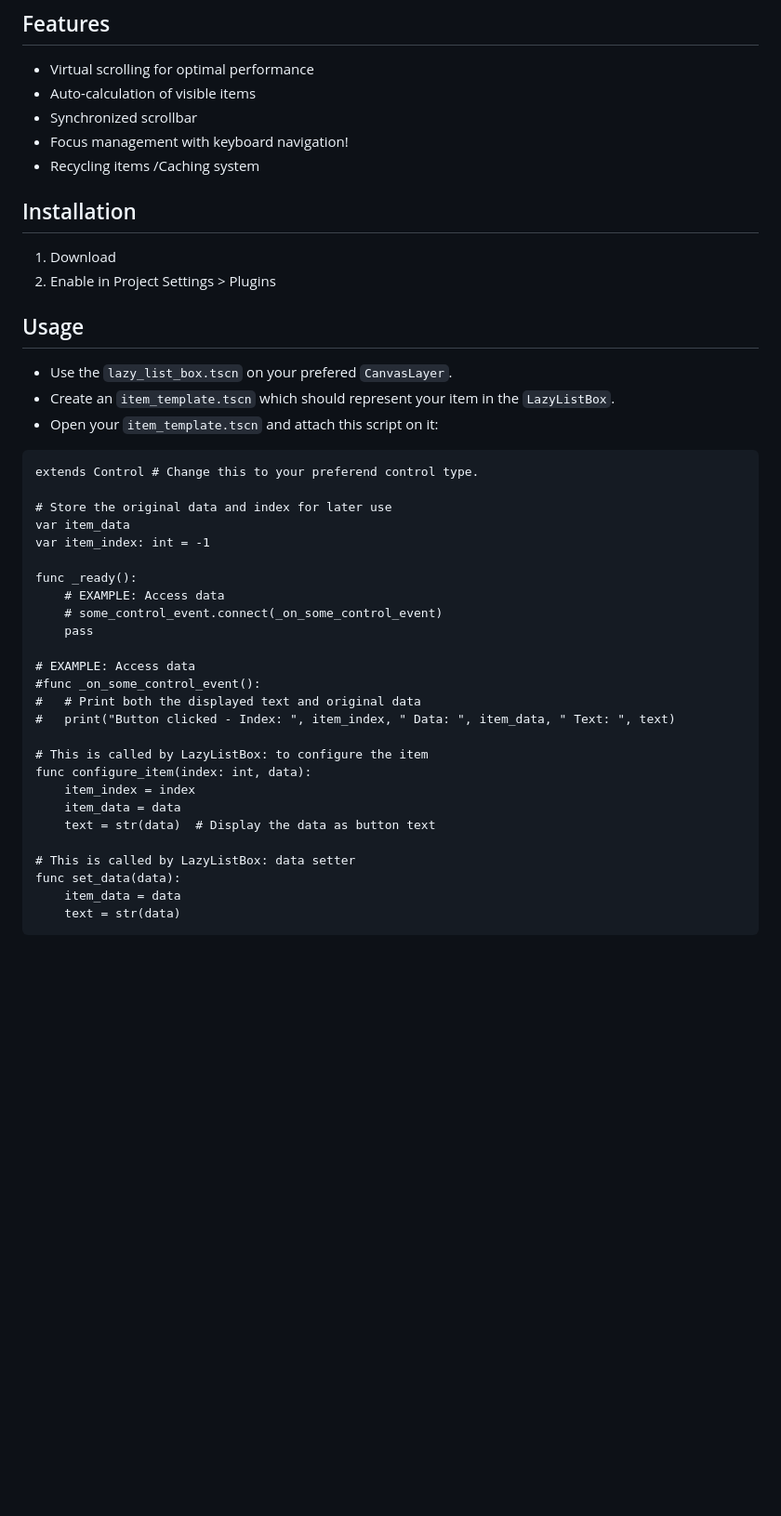
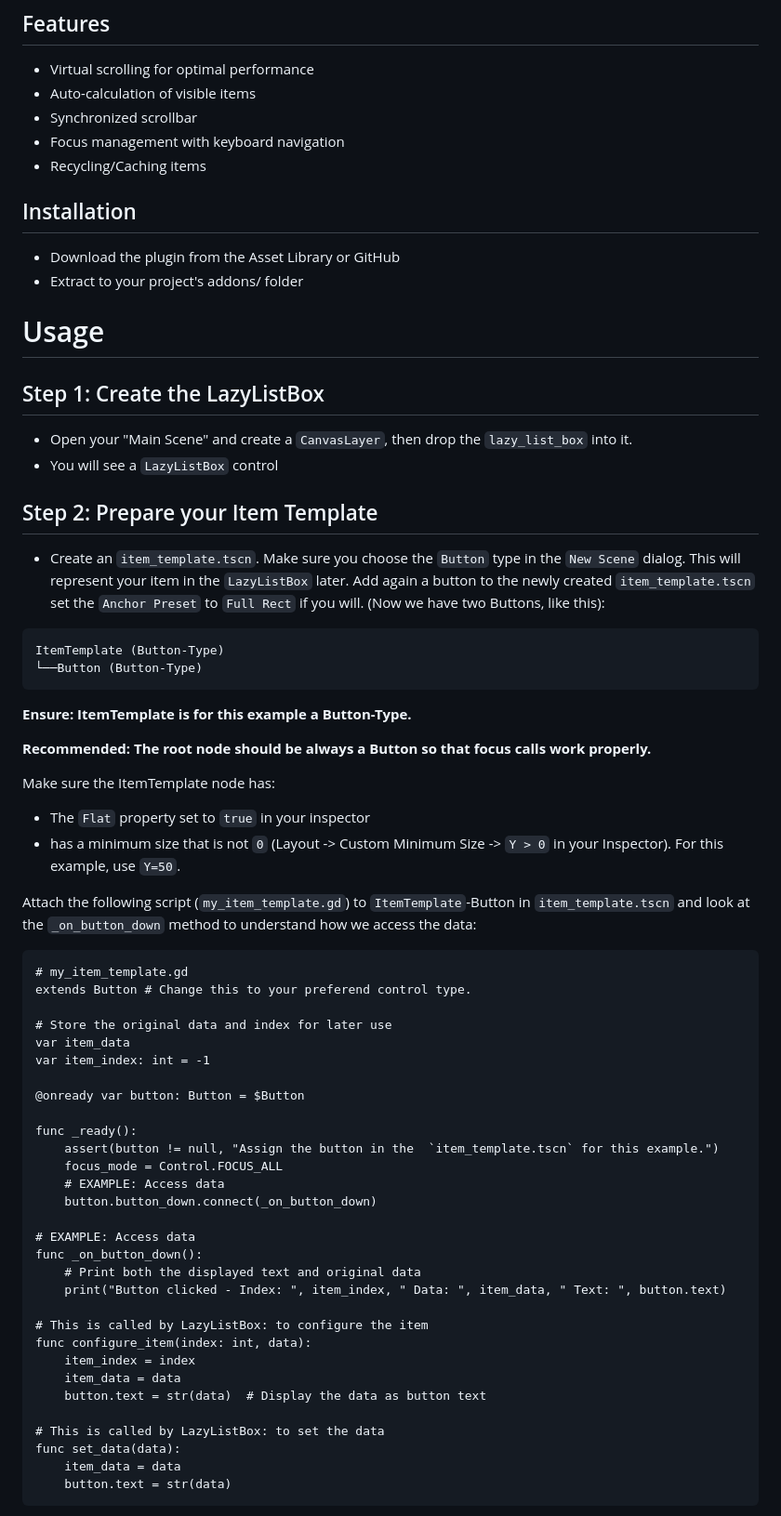
Before and after one commit to spinalcord/lazy-list-box-godot, a Markdown page: addons/lazy_list_box/README.md, the part around one of its changes. Shown at 93% size. Drawn GitHub-style; blank space fills up the shorter version.

````diff
--- a/addons/lazy_list_box/README.md
+++ b/addons/lazy_list_box/README.md
@@ -7,43 +10,67 @@ Works with a data template.
 - Virtual scrolling for optimal performance
 - Auto-calculation of visible items
 - Synchronized scrollbar
-- Focus management with keyboard navigation!
-- Recycling items /Caching system
+- Focus management with keyboard navigation
+- Recycling/Caching items
 
 ## Installation
-1. Download
-2. Enable in Project Settings > Plugins
+- Download the plugin from the Asset Library or GitHub
+- Extract to your project's addons/ folder
 
-## Usage
-- Use the `lazy_list_box.tscn` on your prefered `CanvasLayer`.
-- Create an `item_template.tscn` which should represent your item in the `LazyListBox`.
-- Open your `item_template.tscn` and attach this script on it:
+# Usage
+
+## Step 1: Create the LazyListBox
+- Open your "Main Scene" and create a `CanvasLayer`, then drop the `lazy_list_box` into it.
+- You will see a `LazyListBox` control
+
+## Step 2: Prepare your Item Template
+- Create an `item_template.tscn`. Make sure you choose the `Button` type in the `New Scene` dialog. This will represent your item in the `LazyListBox` later. Add again a button to the newly created `item_template.tscn` set the `Anchor Preset` to `Full Rect` if you will. (Now we have two Buttons, like this):
+```
+ItemTemplate (Button-Type)
+└──Button (Button-Type)
+```
+**Ensure: ItemTemplate is for this example a Button-Type.**
+
+**Recommended: The root node should be always a Button so that focus calls work properly.**
+
+
+Make sure the ItemTemplate node has:
+- The `Flat` property set to `true` in your inspector
+- has a minimum size that is not `0` (Layout -> Custom Minimum Size -> `Y > 0` in your Inspector). For this example, use `Y=50`.
+
+
+Attach the following script (`my_item_template.gd`) to `ItemTemplate`-Button in `item_template.tscn` and look at the `_on_button_down` method to understand how we access the data:
+
 
 ```gdscript
-extends Control # Change this to your preferend control type.
+# my_item_template.gd
+extends Button # Change this to your preferend control type.
 
 # Store the original data and index for later use
 var item_data
 var item_index: int = -1
 
+@onready var button: Button = $Button
+
 func _ready():
+	assert(button != null, "Assign the button in the  `item_template.tscn` for this example.")
+	focus_mode = Control.FOCUS_ALL
 	# EXAMPLE: Access data
-	# some_control_event.connect(_on_some_control_event)
-	pass
+	button.button_down.connect(_on_button_down)
 
 # EXAMPLE: Access data
-#func _on_some_control_event():
-# 	# Print both the displayed text and original data
-# 	print("Button clicked - Index: ", item_index, " Data: ", item_data, " Text: ", text)
+func _on_button_down():
+	# Print both the displayed text and original data
+	print("Button clicked - Index: ", item_index, " Data: ", item_data, " Text: ", button.text)
 
 # This is called by LazyListBox: to configure the item
 func configure_item(index: int, data):
 	item_index = index
 	item_data = data
-	text = str(data)  # Display the data as button text
+	button.text = str(data)  # Display the data as button text
 
-# This is called by LazyListBox: data setter
+# This is called by LazyListBox: to set the data
 func set_data(data):
 	item_data = data
-	text = str(data)
+	button.text = str(data)
 ```
````
Also changed, not shown: other parts of addons/lazy_list_box/README.md (+51 -6 lines), README.md (+92 -23 lines), screenshots/1.gif (added), screenshots/2.gif (added), 1 other file.
